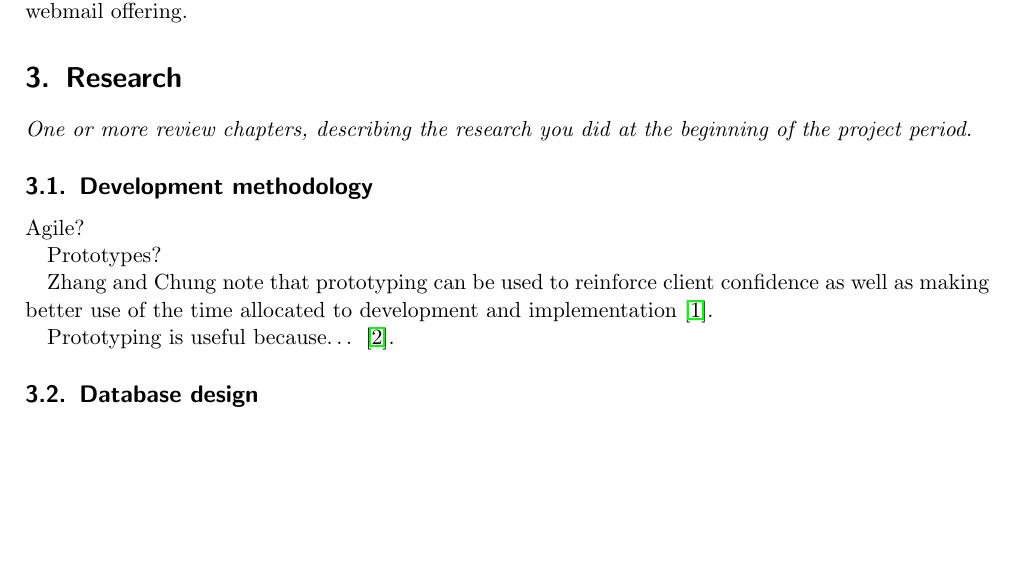
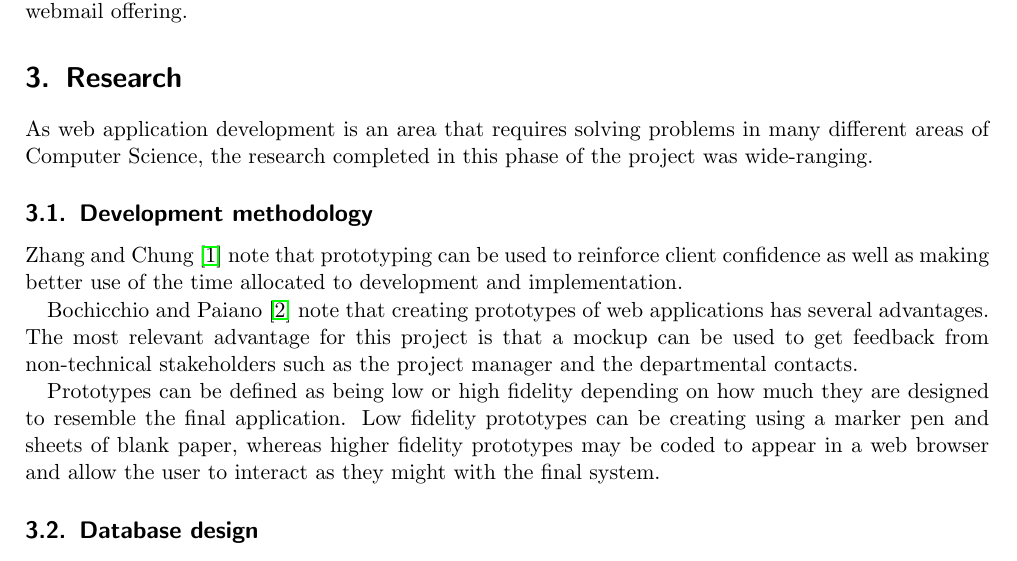
Before and after one commit to alexmuller/york-dissertation, a LaTeX paper (Project.tex): part of page 5 of 10, cut so that both start at the same text, the shorter picture padded with empty space. Compiled offline with pdfLaTeX.

Commit message:
Expand section on development methodology

```diff
--- a/Project.tex
+++ b/Project.tex
@@ -130,17 +130,32 @@ The university is constantly improving the quality of web applications available
 
 \section{Research}
 
-\textit{One or more review chapters, describing the research you did at the beginning of the project period.}
+% One or more review chapters, describing the research you did at the
+% beginning of the project period.
+
+As web application development is an area that requires solving problems in
+many different areas of Computer Science, the research completed in this phase
+of the project was wide-ranging.
 
 \subsection{Development methodology}
 
-Agile?
+% Agile?
 
-Prototypes?
+Zhang and Chung \cite{MODFM_2003} note that prototyping can be used to reinforce client
+confidence as well as making better use of the time allocated to development
+and implementation.
 
-Zhang and Chung note that prototyping can be used to reinforce client confidence as well as making better use of the time allocated to development and implementation \cite{MODFM_2003}.
+Bochicchio and Paiano \cite{PrototypingWebApplications_2000} note that
+creating prototypes of web applications has several advantages.
+The most relevant advantage for this project is that a mockup can be used to
+get feedback from non-technical stakeholders such as the project manager and
+the departmental contacts.
 
-Prototyping is useful because… \cite{PrototypingWebApplications_2000}.
+Prototypes can be defined as being low or high fidelity depending on how much
+they are designed to resemble the final application. Low fidelity prototypes
+can be creating using a marker pen and sheets of blank paper, whereas higher
+fidelity prototypes may be coded to appear in a web browser and allow the user
+to interact as they might with the final system.
 
 \subsection{Database design}
 
```
Also changed, not shown: Project.pdf.
